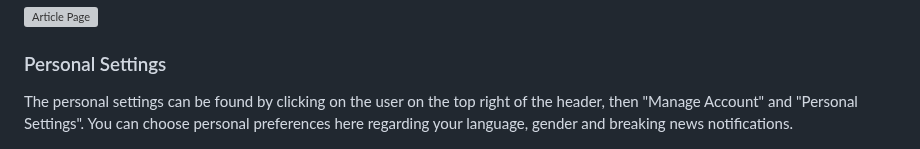
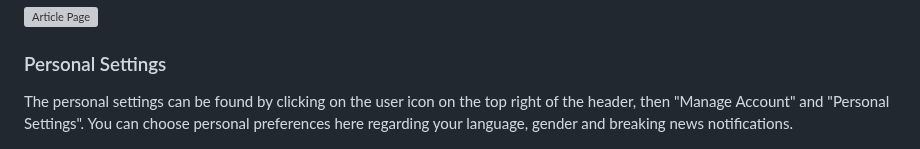
Before and after one commit to jst-seminar-rostlab-tum/eutop-mediamind, a Markdown page: docs/USER_GUIDE.md, the part around the change. Rendered like a GitHub page; grey boxes are pictures that could not be loaded.

Commit message:
Update docs/USER_GUIDE.md
Co-authored-by: LeonardoZambranoL <76761426+LeonardoZambranoL@users.noreply.github.com>

```diff
--- a/docs/USER_GUIDE.md
+++ b/docs/USER_GUIDE.md
@@ -84,7 +84,7 @@ If an article comes from a source that requires a subscription for full access,
 
 ### Personal Settings
 
-The personal settings can be found by clicking on the user on the top right of the header, then "Manage Account" and "Personal Settings". You can choose personal preferences here regarding your language, gender and breaking news notifications.
+The personal settings can be found by clicking on the user icon on the top right of the header, then "Manage Account" and "Personal Settings". You can choose personal preferences here regarding your language, gender and breaking news notifications.
 
 ![Personal Settings](assets/personal-settings.png)
 
```
